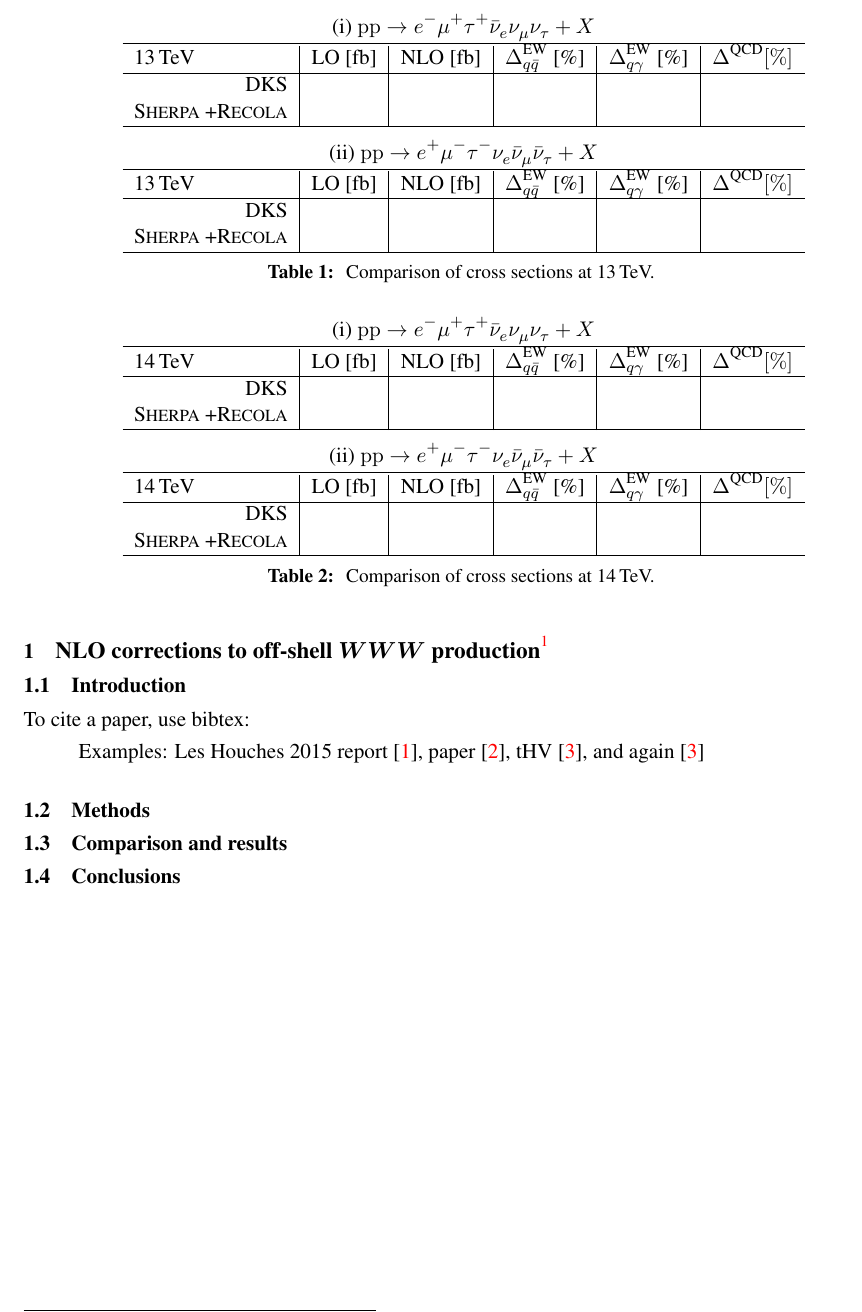
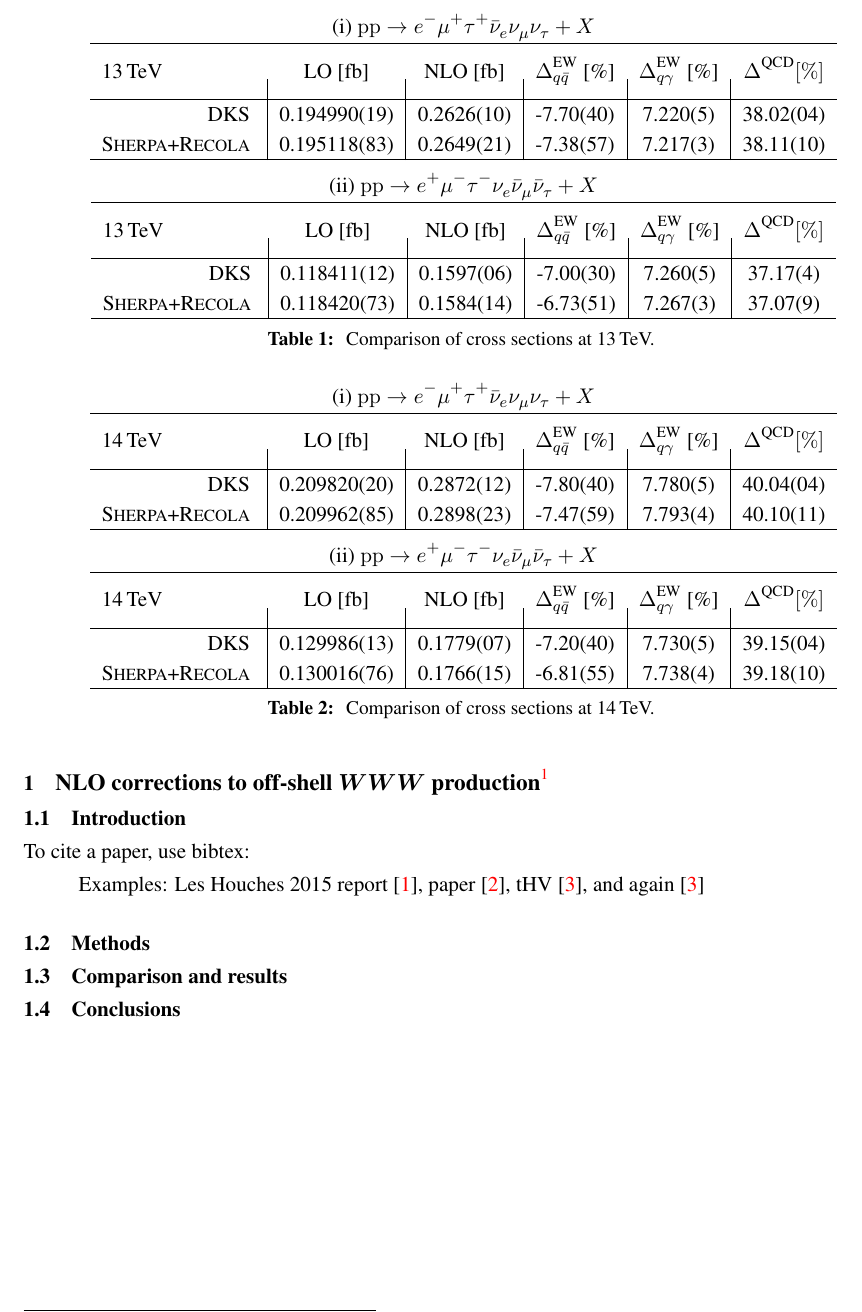
Before and after one commit to MarekSchoenherr/LH19_WWW, a LaTeX document (main.tex, which reads WWW.main.tex): part of page 3 of 4, cut so that both start at the same text. Compiled offline with pdfLaTeX; a LaTeX package or settings file that is missing is left out.

Commit message:
added xs table

```diff
--- a/WWW.main.tex
+++ b/WWW.main.tex
@@ -10,6 +10,8 @@
 \newcommand{\mr}[1]{\mathrm{#1}}
 \newcommand{\mb}[1]{\mathbb{#1}}
 \newcommand{\tm}[1]{\scalebox{0.95}{$#1$}}
+\newcommand{\vp}{\ensuremath{\vphantom{\int_a^b}}}
+\newcommand{\vP}{\ensuremath{\vphantom{\int\limits_a^b}}}
 
 %= title + authors =====================================
 \section{NLO corrections to off-shell $WWW$ production\protect\footnote{
@@ -46,28 +48,28 @@ paper~\cite{Aaboud:2016ffv}, tHV~\cite{'tHooft:1972fi}, and again~\cite{'tHooft:
   (i) $\mathrm{pp}\to e^-\mu^+\tau^+\bar{\nu}_e\nu_\mu\nu_\tau+X$\\
   \begin{tabular}{l|c|c|c|c|c}
     \hline
-    13\,TeV
+    13\,TeV \vP
     & LO [fb] & NLO [fb]
     & $\Delta_{q\bar{q}}^\text{EW}$ [\%]
     & $\Delta_{q\gamma}^\text{EW}$ [\%]
     & $\Delta^\text{QCD} [\%]$\\\hline
-    \hfill DKS
-    & & & & & \\
-    \hfill\Sherpa+\Recola
-    & & & & & \\\hline
+    \hfill DKS \vp
+    & 0.194990(19) & 0.2626(10) & -7.70(40) & 7.220(5) & 38.02(04) \\
+    \hfill\Sherpa{}+\Recola \vp
+    & 0.195118(83) & 0.2649(21) & -7.38(57) & 7.217(3) & 38.11(10) \\\hline
   \end{tabular}\\[2mm]
   (ii) $\mathrm{pp}\to e^+\mu^-\tau^-\nu_e\bar{\nu}_\mu\bar{\nu}_\tau+X$\\
   \begin{tabular}{l|c|c|c|c|c}
     \hline
-    13\,TeV
+    13\,TeV \vP
     & LO [fb] & NLO [fb]
     & $\Delta_{q\bar{q}}^\text{EW}$ [\%]
     & $\Delta_{q\gamma}^\text{EW}$ [\%]
     & $\Delta^\text{QCD} [\%]$\\\hline
-    \hfill DKS
-    & & & & & \\
-    \hfill\Sherpa+\Recola
-    & & & & & \\\hline
+    \hfill DKS \vp
+    & 0.118411(12) & 0.1597(06) & -7.00(30) & 7.260(5) & 37.17(4) \\
+    \hfill\Sherpa{}+\Recola \vp
+    & 0.118420(73) & 0.1584(14) & -6.73(51) & 7.267(3) & 37.07(9) \\\hline
   \end{tabular}
   \caption{
     Comparison of cross sections at 13\,TeV.
@@ -80,28 +82,28 @@ paper~\cite{Aaboud:2016ffv}, tHV~\cite{'tHooft:1972fi}, and again~\cite{'tHooft:
   (i) $\mathrm{pp}\to e^-\mu^+\tau^+\bar{\nu}_e\nu_\mu\nu_\tau+X$\\
   \begin{tabular}{l|c|c|c|c|c}
     \hline
-    14\,TeV
+    14\,TeV \vP
     & LO [fb] & NLO [fb]
     & $\Delta_{q\bar{q}}^\text{EW}$ [\%]
     & $\Delta_{q\gamma}^\text{EW}$ [\%]
     & $\Delta^\text{QCD} [\%]$\\\hline
-    \hfill DKS
-    & & & & & \\
-    \hfill\Sherpa+\Recola
-    & & & & & \\\hline
+    \hfill DKS \vp
+    & 0.209820(20) & 0.2872(12) & -7.80(40) & 7.780(5) & 40.04(04) \\
+    \hfill\Sherpa{}+\Recola \vp
+    & 0.209962(85) & 0.2898(23) & -7.47(59) & 7.793(4) & 40.10(11) \\\hline
   \end{tabular}\\[2mm]
   (ii) $\mathrm{pp}\to e^+\mu^-\tau^-\nu_e\bar{\nu}_\mu\bar{\nu}_\tau+X$\\
   \begin{tabular}{l|c|c|c|c|c}
     \hline
-    14\,TeV
+    14\,TeV \vP
     & LO [fb] & NLO [fb]
     & $\Delta_{q\bar{q}}^\text{EW}$ [\%]
     & $\Delta_{q\gamma}^\text{EW}$ [\%]
     & $\Delta^\text{QCD} [\%]$\\\hline
-    \hfill DKS
-    & & & & & \\
-    \hfill\Sherpa+\Recola
-    & & & & & \\\hline
+    \hfill DKS \vp
+    & 0.129986(13) & 0.1779(07) & -7.20(40) & 7.730(5) & 39.15(04) \\
+    \hfill\Sherpa{}+\Recola \vp
+    & 0.130016(76) & 0.1766(15) & -6.81(55) & 7.738(4) & 39.18(10) \\\hline
   \end{tabular}
   \caption{
     Comparison of cross sections at 14\,TeV.
```
Also changed, not shown: WWW.main.tex (2 more changed lines).
